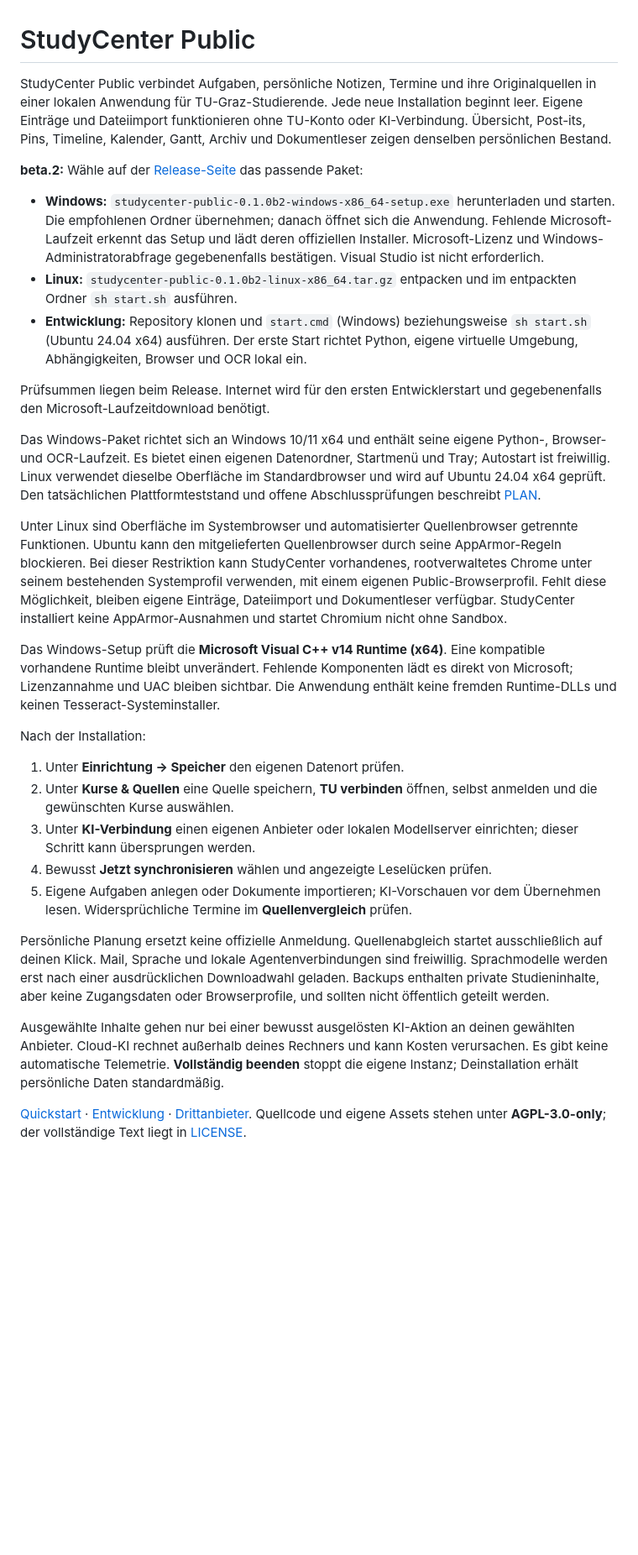
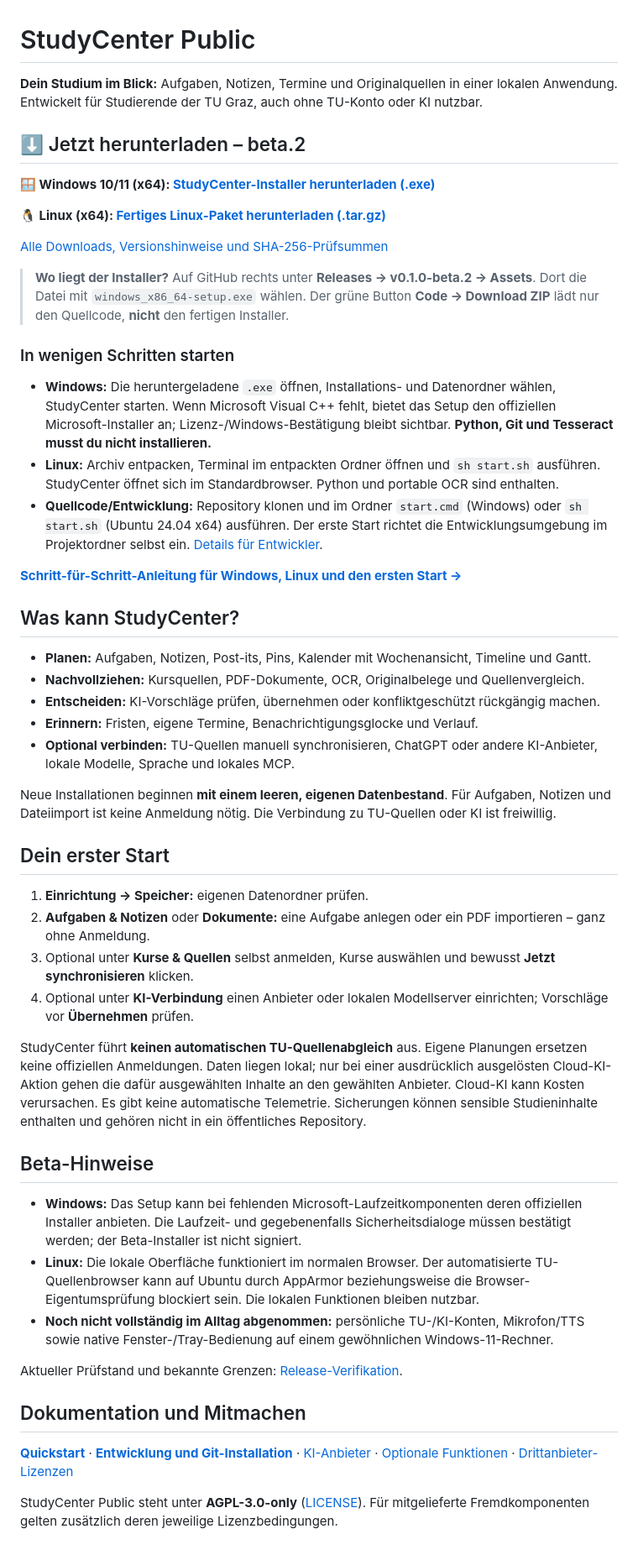
Before and after one commit to Saltybukket/StudyCenter-Public, a Markdown page: README.md, the part around the change. Shown at 84% size. Rendered like a GitHub page; blank space fills up the shorter version.

Commit message:
docs: put beta.2 downloads first and simplify onboarding

```diff
--- a/README.md
+++ b/README.md
@@ -1,70 +1,54 @@
 # StudyCenter Public
 
-StudyCenter Public verbindet Aufgaben, persönliche Notizen, Termine und ihre
-Originalquellen in einer lokalen Anwendung für TU-Graz-Studierende. Jede neue
-Installation beginnt leer. Eigene Einträge und Dateiimport funktionieren ohne
-TU-Konto oder KI-Verbindung. Übersicht, Post-its, Pins, Timeline, Kalender,
-Gantt, Archiv und Dokumentleser zeigen denselben persönlichen Bestand.
+**Dein Studium im Blick:** Aufgaben, Notizen, Termine und Originalquellen in einer lokalen Anwendung. Entwickelt für Studierende der TU Graz, auch ohne TU-Konto oder KI nutzbar.
 
-**beta.2:** Wähle auf der
-[Release-Seite](https://github.com/Saltybukket/StudyCenter-Public/releases)
-das passende Paket:
+## ⬇️ Jetzt herunterladen – beta.2
 
-- **Windows:** `studycenter-public-0.1.0b2-windows-x86_64-setup.exe`
-  herunterladen und starten. Die empfohlenen Ordner übernehmen; danach öffnet
-  sich die Anwendung. Fehlende Microsoft-Laufzeit erkennt das Setup und lädt
-  deren offiziellen Installer. Microsoft-Lizenz und Windows-Administratorabfrage
-  gegebenenfalls bestätigen. Visual Studio ist nicht erforderlich.
-- **Linux:** `studycenter-public-0.1.0b2-linux-x86_64.tar.gz` entpacken und im
-  entpackten Ordner `sh start.sh` ausführen.
-- **Entwicklung:** Repository klonen und `start.cmd` (Windows) beziehungsweise
-  `sh start.sh` (Ubuntu 24.04 x64) ausführen. Der erste Start richtet Python,
-  eigene virtuelle Umgebung, Abhängigkeiten, Browser und OCR lokal ein.
+**🪟 Windows 10/11 (x64): [StudyCenter-Installer herunterladen (.exe)](https://github.com/Saltybukket/StudyCenter-Public/releases/download/v0.1.0-beta.2/studycenter-public-0.1.0b2-windows-x86_64-setup.exe)**
 
-Prüfsummen liegen beim Release. Internet wird für den ersten Entwicklerstart
-und gegebenenfalls den Microsoft-Laufzeitdownload benötigt.
+**🐧 Linux (x64): [Fertiges Linux-Paket herunterladen (.tar.gz)](https://github.com/Saltybukket/StudyCenter-Public/releases/download/v0.1.0-beta.2/studycenter-public-0.1.0b2-linux-x86_64.tar.gz)**
 
-Das Windows-Paket richtet sich an Windows 10/11 x64 und enthält seine eigene
-Python-, Browser- und OCR-Laufzeit. Es bietet einen eigenen Datenordner,
-Startmenü und Tray; Autostart ist freiwillig. Linux verwendet dieselbe Oberfläche
-im Standardbrowser und wird auf Ubuntu 24.04 x64 geprüft. Den tatsächlichen
-Plattformteststand und offene Abschlussprüfungen beschreibt [PLAN](docs/PLAN.md).
+[Alle Downloads, Versionshinweise und SHA-256-Prüfsummen](https://github.com/Saltybukket/StudyCenter-Public/releases/tag/v0.1.0-beta.2)
 
-Unter Linux sind Oberfläche im Systembrowser und automatisierter Quellenbrowser
-getrennte Funktionen. Ubuntu kann den mitgelieferten Quellenbrowser durch seine
-AppArmor-Regeln blockieren. Bei dieser Restriktion kann StudyCenter vorhandenes,
-rootverwaltetes Chrome unter seinem bestehenden Systemprofil verwenden, mit
-einem eigenen Public-Browserprofil. Fehlt diese Möglichkeit, bleiben eigene
-Einträge, Dateiimport und Dokumentleser verfügbar. StudyCenter installiert keine
-AppArmor-Ausnahmen und startet Chromium nicht ohne Sandbox.
+> **Wo liegt der Installer?** Auf GitHub rechts unter **Releases → v0.1.0-beta.2 → Assets**. Dort die Datei mit `windows_x86_64-setup.exe` wählen. Der grüne Button **Code → Download ZIP** lädt nur den Quellcode, **nicht** den fertigen Installer.
 
-Das Windows-Setup prüft die **Microsoft Visual C++ v14 Runtime (x64)**. Eine
-kompatible vorhandene Runtime bleibt unverändert. Fehlende Komponenten lädt es
-direkt von Microsoft; Lizenzannahme und UAC bleiben sichtbar. Die Anwendung
-enthält keine fremden Runtime-DLLs und keinen Tesseract-Systeminstaller.
+### In wenigen Schritten starten
 
-Nach der Installation:
+- **Windows:** Die heruntergeladene `.exe` öffnen, Installations- und Datenordner wählen, StudyCenter starten. Wenn Microsoft Visual C++ fehlt, bietet das Setup den offiziellen Microsoft-Installer an; Lizenz-/Windows-Bestätigung bleibt sichtbar. **Python, Git und Tesseract musst du nicht installieren.**
+- **Linux:** Archiv entpacken, Terminal im entpackten Ordner öffnen und `sh start.sh` ausführen. StudyCenter öffnet sich im Standardbrowser. Python und portable OCR sind enthalten.
+- **Quellcode/Entwicklung:** Repository klonen und im Ordner `start.cmd` (Windows) oder `sh start.sh` (Ubuntu 24.04 x64) ausführen. Der erste Start richtet die Entwicklungsumgebung im Projektordner selbst ein. [Details für Entwickler](docs/DEVELOPMENT.md).
 
-1. Unter **Einrichtung → Speicher** den eigenen Datenort prüfen.
-2. Unter **Kurse & Quellen** eine Quelle speichern, **TU verbinden** öffnen,
-   selbst anmelden und die gewünschten Kurse auswählen.
-3. Unter **KI-Verbindung** einen eigenen Anbieter oder lokalen Modellserver
-   einrichten; dieser Schritt kann übersprungen werden.
-4. Bewusst **Jetzt synchronisieren** wählen und angezeigte Leselücken prüfen.
-5. Eigene Aufgaben anlegen oder Dokumente importieren; KI-Vorschauen vor dem
-   Übernehmen lesen. Widersprüchliche Termine im **Quellenvergleich** prüfen.
+[**Schritt-für-Schritt-Anleitung für Windows, Linux und den ersten Start →**](docs/QUICKSTART.md)
 
-Persönliche Planung ersetzt keine offizielle Anmeldung. Quellenabgleich startet
-ausschließlich auf deinen Klick. Mail, Sprache und lokale Agentenverbindungen
-sind freiwillig. Sprachmodelle werden erst nach einer ausdrücklichen Downloadwahl
-geladen. Backups enthalten private Studieninhalte, aber keine Zugangsdaten oder
-Browserprofile, und sollten nicht öffentlich geteilt werden.
+## Was kann StudyCenter?
 
-Ausgewählte Inhalte gehen nur bei einer bewusst ausgelösten KI-Aktion an deinen
-gewählten Anbieter. Cloud-KI rechnet außerhalb deines Rechners und kann Kosten
-verursachen. Es gibt keine automatische Telemetrie. **Vollständig beenden**
-stoppt die eigene Instanz; Deinstallation erhält persönliche Daten standardmäßig.
+- **Planen:** Aufgaben, Notizen, Post-its, Pins, Kalender mit Wochenansicht, Timeline und Gantt.
+- **Nachvollziehen:** Kursquellen, PDF-Dokumente, OCR, Originalbelege und Quellenvergleich.
+- **Entscheiden:** KI-Vorschläge prüfen, übernehmen oder konfliktgeschützt rückgängig machen.
+- **Erinnern:** Fristen, eigene Termine, Benachrichtigungsglocke und Verlauf.
+- **Optional verbinden:** TU-Quellen manuell synchronisieren, ChatGPT oder andere KI-Anbieter, lokale Modelle, Sprache und lokales MCP.
 
-[Quickstart](docs/QUICKSTART.md) · [Entwicklung](docs/DEVELOPMENT.md) ·
-[Drittanbieter](docs/THIRD_PARTY.md). Quellcode und eigene Assets stehen unter
-**AGPL-3.0-only**; der vollständige Text liegt in [LICENSE](LICENSE).
+Neue Installationen beginnen **mit einem leeren, eigenen Datenbestand**. Für Aufgaben, Notizen und Dateiimport ist keine Anmeldung nötig. Die Verbindung zu TU-Quellen oder KI ist freiwillig.
+
+## Dein erster Start
+
+1. **Einrichtung → Speicher:** eigenen Datenordner prüfen.
+2. **Aufgaben & Notizen** oder **Dokumente:** eine Aufgabe anlegen oder ein PDF importieren – ganz ohne Anmeldung.
+3. Optional unter **Kurse & Quellen** selbst anmelden, Kurse auswählen und bewusst **Jetzt synchronisieren** klicken.
+4. Optional unter **KI-Verbindung** einen Anbieter oder lokalen Modellserver einrichten; Vorschläge vor **Übernehmen** prüfen.
+
+StudyCenter führt **keinen automatischen TU-Quellenabgleich** aus. Eigene Planungen ersetzen keine offiziellen Anmeldungen. Daten liegen lokal; nur bei einer ausdrücklich ausgelösten Cloud-KI-Aktion gehen die dafür ausgewählten Inhalte an den gewählten Anbieter. Cloud-KI kann Kosten verursachen. Es gibt keine automatische Telemetrie. Sicherungen können sensible Studieninhalte enthalten und gehören nicht in ein öffentliches Repository.
+
+## Beta-Hinweise
+
+- **Windows:** Das Setup kann bei fehlenden Microsoft-Laufzeitkomponenten deren offiziellen Installer anbieten. Die Laufzeit- und gegebenenfalls Sicherheitsdialoge müssen bestätigt werden; der Beta-Installer ist nicht signiert.
+- **Linux:** Die lokale Oberfläche funktioniert im normalen Browser. Der automatisierte TU-Quellenbrowser kann auf Ubuntu durch AppArmor beziehungsweise die Browser-Eigentumsprüfung blockiert sein. Die lokalen Funktionen bleiben nutzbar.
+- **Noch nicht vollständig im Alltag abgenommen:** persönliche TU-/KI-Konten, Mikrofon/TTS sowie native Fenster-/Tray-Bedienung auf einem gewöhnlichen Windows-11-Rechner.
+
+Aktueller Prüfstand und bekannte Grenzen: [Release-Verifikation](docs/RELEASE-VERIFICATION.md).
+
+## Dokumentation und Mitmachen
+
+[**Quickstart**](docs/QUICKSTART.md) · [**Entwicklung und Git-Installation**](docs/DEVELOPMENT.md) · [KI-Anbieter](docs/PROVIDERS.md) · [Optionale Funktionen](docs/OPTIONAL.md) · [Drittanbieter-Lizenzen](docs/THIRD_PARTY.md)
+
+StudyCenter Public steht unter **AGPL-3.0-only** ([LICENSE](LICENSE)). Für mitgelieferte Fremdkomponenten gelten zusätzlich deren jeweilige Lizenzbedingungen.
```
Also changed, not shown: docs/DEVELOPMENT.md (+39 -57 lines), docs/QUICKSTART.md (+55 -67 lines).
